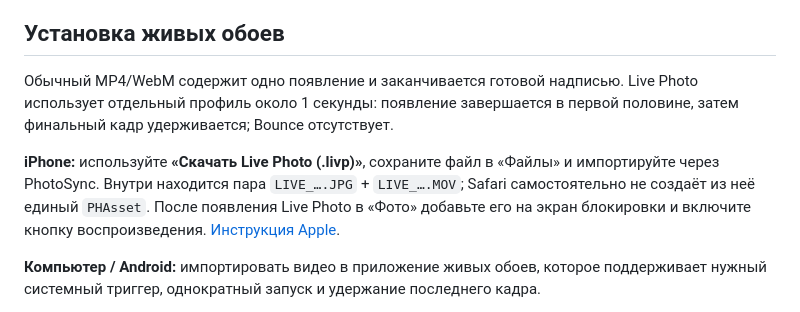
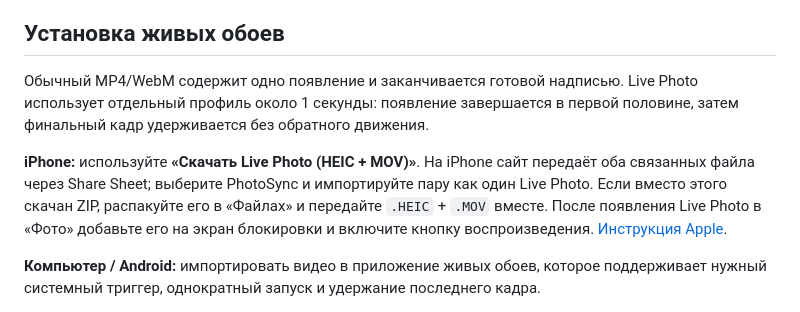
Before and after one commit to defffis/hello-wallpaper-configurator, a Markdown page: README.md, the part around the change. Rendered like a GitHub page.

Commit message:
Update HEIC and MOV installation notes

```diff
--- a/README.md
+++ b/README.md
@@ -25,9 +25,9 @@
 
 ## Установка живых обоев
 
-Обычный MP4/WebM содержит одно появление и заканчивается готовой надписью. Live Photo использует отдельный профиль около 1 секунды: появление завершается в первой половине, затем финальный кадр удерживается; Bounce отсутствует.
+Обычный MP4/WebM содержит одно появление и заканчивается готовой надписью. Live Photo использует отдельный профиль около 1 секунды: появление завершается в первой половине, затем финальный кадр удерживается без обратного движения.
 
-**iPhone:** используйте **«Скачать Live Photo (.livp)»**, сохраните файл в «Файлы» и импортируйте через PhotoSync. Внутри находится пара `LIVE_….JPG` + `LIVE_….MOV`; Safari самостоятельно не создаёт из неё единый `PHAsset`. После появления Live Photo в «Фото» добавьте его на экран блокировки и включите кнопку воспроизведения. [Инструкция Apple](https://support.apple.com/en-us/120734).
+**iPhone:** используйте **«Скачать Live Photo (HEIC + MOV)»**. На iPhone сайт передаёт оба связанных файла через Share Sheet; выберите PhotoSync и импортируйте пару как один Live Photo. Если вместо этого скачан ZIP, распакуйте его в «Файлах» и передайте `.HEIC` + `.MOV` вместе. После появления Live Photo в «Фото» добавьте его на экран блокировки и включите кнопку воспроизведения. [Инструкция Apple](https://support.apple.com/en-us/120734).
 
 **Компьютер / Android:** импортировать видео в приложение живых обоев, которое поддерживает нужный системный триггер, однократный запуск и удержание последнего кадра.
 
```
